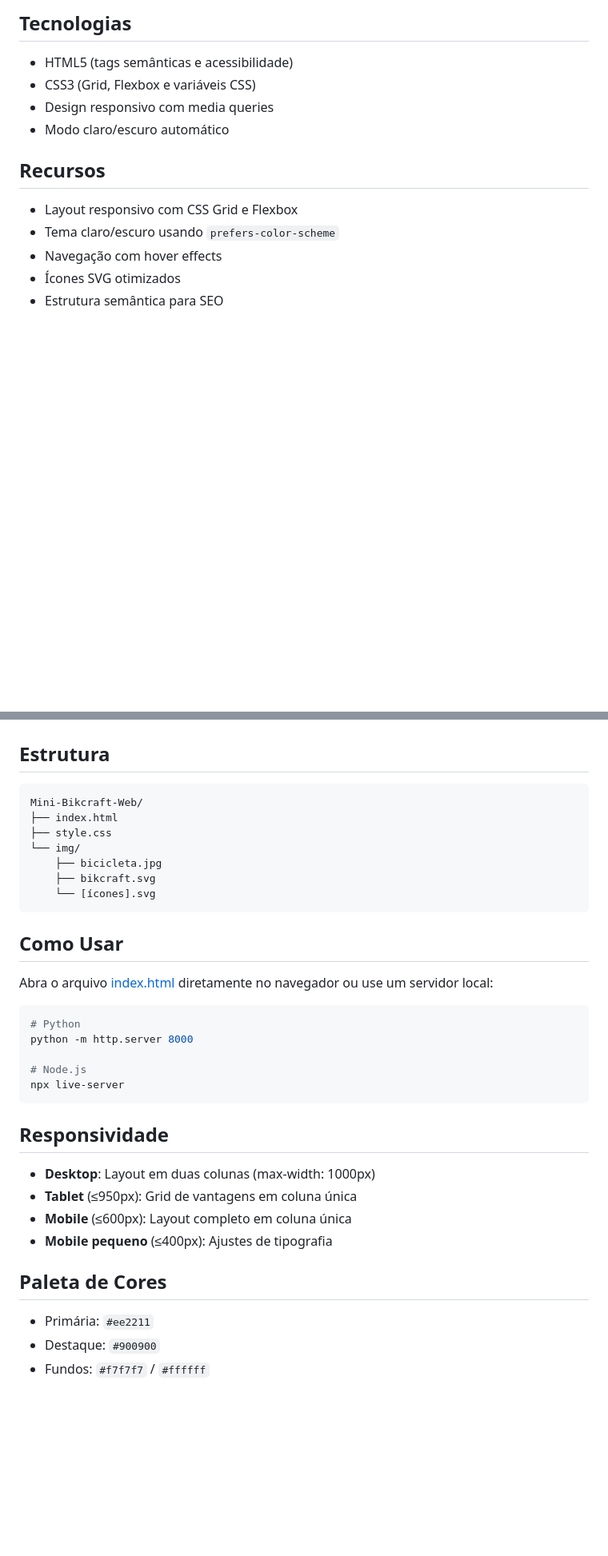
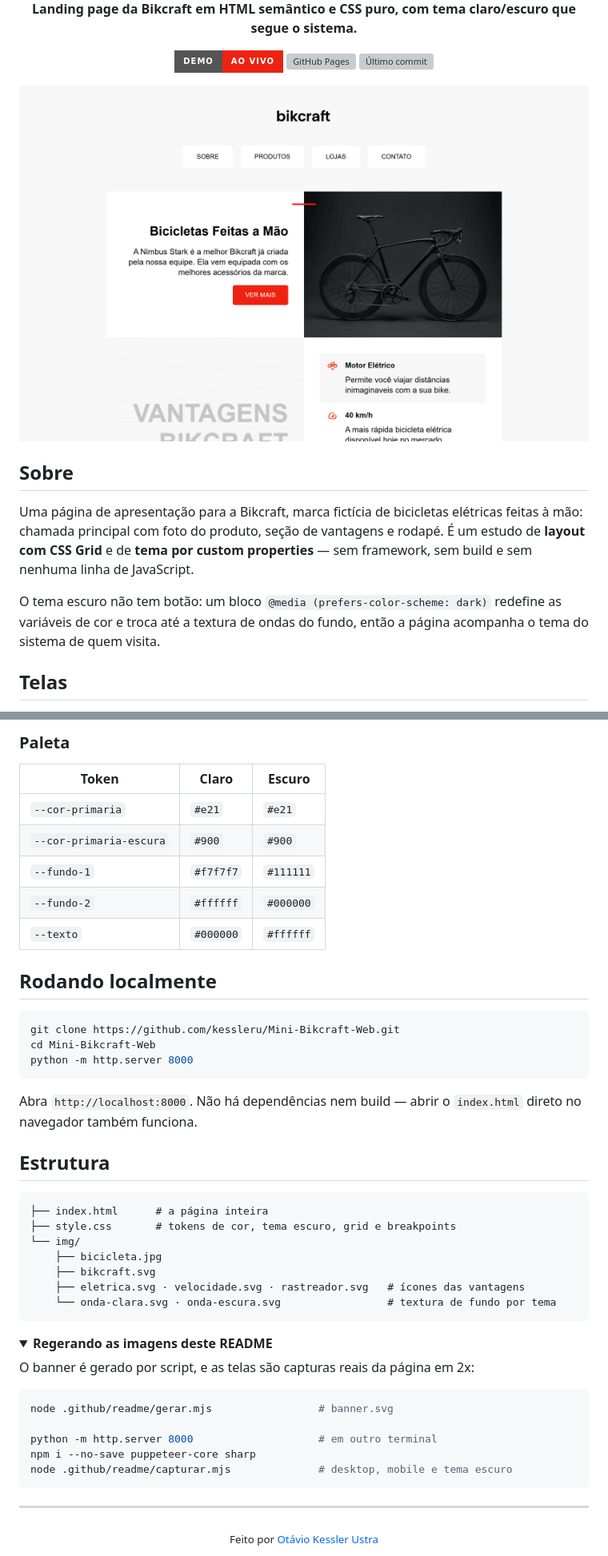
Before and after one commit to kessleru/Mini-Bikcraft-Web, a Markdown page: README.md, 2 parts joined by grey strips. Shown at 80% size. GitHub-like rendering; pictures changed too: .github/readme/desktop.png (added); folded sections open; badges without logos; blank space fills up the shorter version; grey boxes are pictures that could not be loaded.

````diff
--- a/README.md
+++ b/README.md
@@ -4,15 +4,24 @@ Landing page responsiva para a Bikcraft, marca de bicicletas elétricas feitas
 
-## Tecnologias
+**Landing page da Bikcraft em HTML semântico e CSS puro, com tema claro/escuro que segue o sistema.**
 
-- HTML5 (tags semânticas e acessibilidade)
-- CSS3 (Grid, Flexbox e variáveis CSS)
-- Design responsivo com media queries
-- Modo claro/escuro automático
+[![Demo](https://img.shields.io/badge/demo-ao%20vivo-ee2211?style=for-the-badge&logo=githubpages&logoColor=white)](https://kessleru.github.io/Mini-Bikcraft-Web/)
+[![GitHub Pages](https://img.shields.io/github/deployments/kessleru/Mini-Bikcraft-Web/github-pages?style=for-the-badge&label=pages)](https://github.com/kessleru/Mini-Bikcraft-Web/actions/workflows/pages/pages-build-deployment)
+[![Último commit](https://img.shields.io/github/last-commit/kessleru/Mini-Bikcraft-Web?style=for-the-badge&color=900000)](https://github.com/kessleru/Mini-Bikcraft-Web/commits/main)
 
-## Recursos
+<img src=".github/readme/desktop.png" alt="Página da Bikcraft no tema claro: logo, menu, chamada 'Bicicletas Feitas a Mão' e foto da bicicleta" width="100%">
 
-- Layout responsivo com CSS Grid e Flexbox
-- Tema claro/escuro usando `prefers-color-scheme`
-- Navegação com hover effects
-- Ícones SVG otimizados
-- Estrutura semântica para SEO
+</div>
+
+## Sobre
+
+Uma página de apresentação para a Bikcraft, marca fictícia de bicicletas elétricas feitas à mão:
+chamada principal com foto do produto, seção de vantagens e rodapé. É um estudo de **layout com CSS
+Grid** e de **tema por custom properties** — sem framework, sem build e sem nenhuma linha de
+JavaScript.
+
+O tema escuro não tem botão: um bloco `@media (prefers-color-scheme: dark)` redefine as variáveis de
+cor e troca até a textura de ondas do fundo, então a página acompanha o tema do sistema de quem
+visita.
+
+## Telas
+
@@ -19,37 +66,53 @@ Landing page responsiva para a Bikcraft, marca de bicicletas elétricas feitas
+### Paleta
+
+| Token | Claro | Escuro |
+|---|---|---|
+| `--cor-primaria` | `#e21` | `#e21` |
+| `--cor-primaria-escura` | `#900` | `#900` |
+| `--fundo-1` | `#f7f7f7` | `#111111` |
+| `--fundo-2` | `#ffffff` | `#000000` |
+| `--texto` | `#000000` | `#ffffff` |
+
+## Rodando localmente
+
+```bash
+git clone https://github.com/kessleru/Mini-Bikcraft-Web.git
+cd Mini-Bikcraft-Web
+python -m http.server 8000
+```
+
+Abra `http://localhost:8000`. Não há dependências nem build — abrir o `index.html` direto no
+navegador também funciona.
 
 ## Estrutura
 
 ```
-Mini-Bikcraft-Web/
-├── index.html
-├── style.css
+├── index.html      # a página inteira
+├── style.css       # tokens de cor, tema escuro, grid e breakpoints
 └── img/
     ├── bicicleta.jpg
     ├── bikcraft.svg
-    └── [ícones].svg
+    ├── eletrica.svg · velocidade.svg · rastreador.svg   # ícones das vantagens
+    └── onda-clara.svg · onda-escura.svg                 # textura de fundo por tema
 ```
 
-## Como Usar
+<details>
+<summary><b>Regerando as imagens deste README</b></summary>
 
-Abra o arquivo [index.html](index.html) diretamente no navegador ou use um servidor local:
+O banner é gerado por script, e as telas são capturas reais da página em 2x:
 
 ```bash
-# Python
-python -m http.server 8000
+node .github/readme/gerar.mjs                 # banner.svg
 
-# Node.js
-npx live-server
+python -m http.server 8000                    # em outro terminal
+npm i --no-save puppeteer-core sharp
+node .github/readme/capturar.mjs              # desktop, mobile e tema escuro
 ```
 
-## Responsividade
+</details>
 
-- **Desktop**: Layout em duas colunas (max-width: 1000px)
-- **Tablet** (≤950px): Grid de vantagens em coluna única
-- **Mobile** (≤600px): Layout completo em coluna única
-- **Mobile pequeno** (≤400px): Ajustes de tipografia
+---
 
-## Paleta de Cores
-
-- Primária: `#ee2211`
-- Destaque: `#900900`
-- Fundos: `#f7f7f7` / `#ffffff`
+<div align="center">
+<sub>Feito por <a href="https://github.com/kessleru">Otávio Kessler Ustra</a></sub>
+</div>
````
Also changed, not shown: other parts of README.md (+40 -2 lines), .github/readme/desktop-escuro.png (added), .github/readme/mobile-escuro.png (added), .github/readme/mobile.png (added), 4 other files.
